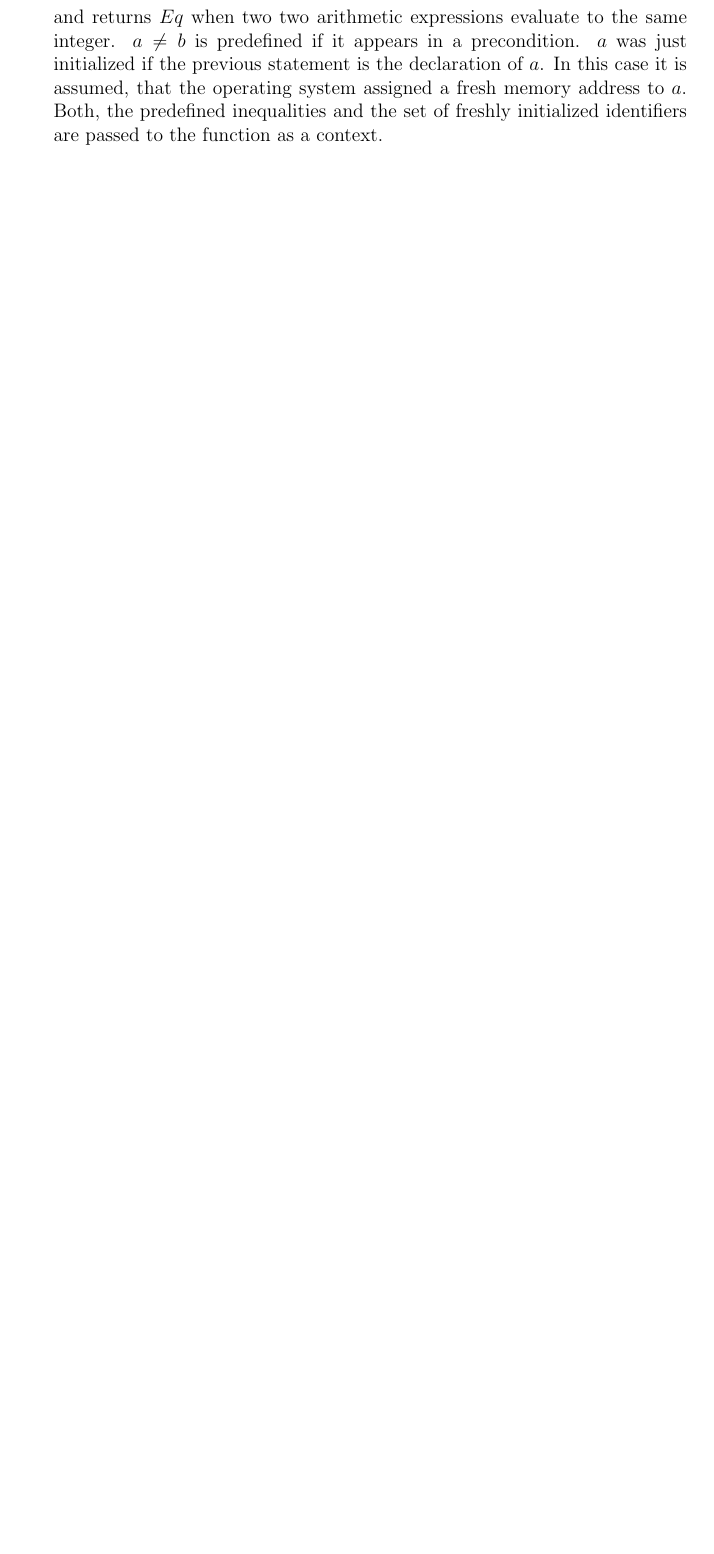
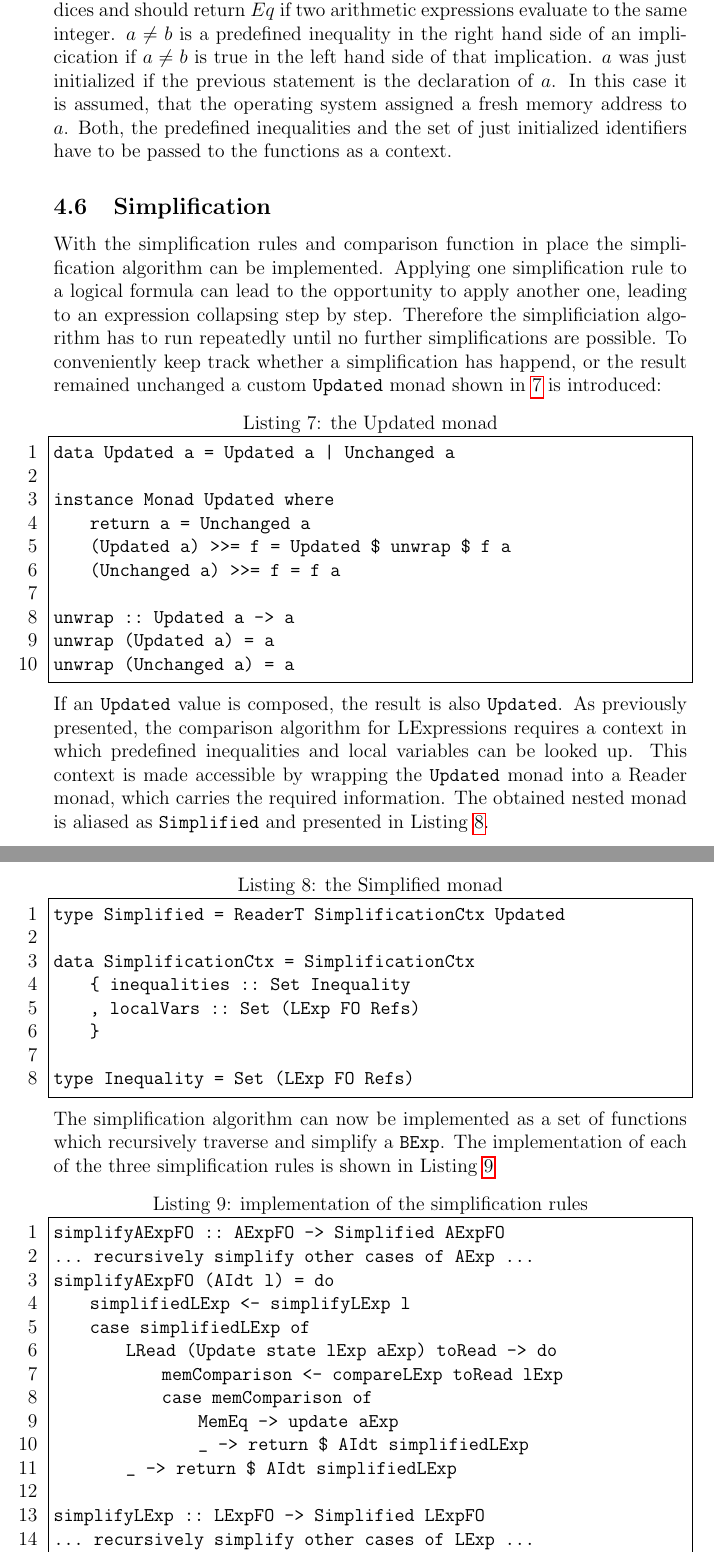
Before and after one commit to nmaehlmann/verify-c, a LaTeX document (doc/doc.tex): part of page 9 of 9 before the commit and two parts of pages 9 and 10 of 11 after it, the two joined at a grey line, cut so that both start at the same text, the shorter picture padded with empty space. Compiled offline with pdfLaTeX.

Commit message:
simplified

```diff
--- a/doc/doc.tex
+++ b/doc/doc.tex
@@ -302,9 +303,64 @@ The following heurisitc comparison algorithm was implemented in the module \text
     cmpA(a,b)= & Undecidable &  & \text{otherwise}
 \end{align*}
 
-$cmp$ compares two LExpressions and returns $Eq$ when two $LExpression$ evaluate to the same memory address.
-$cmpA$ is used to compare array indices and returns $Eq$ when two two arithmetic expressions evaluate to the same integer.
-$a \neq b$ is predefined if it appears in a precondition.
+$cmp$ compares two LExpressions and should return $Eq$ if two $LExpression$ evaluate to the same memory address.
+$cmpA$ is used to compare array indices and should return $Eq$ if two arithmetic expressions evaluate to the same integer.
+$a \neq b$ is a predefined inequality in the right hand side of an implicication if $a \neq b$ is true in the left hand side of that implication.
 $a$ was just initialized if the previous statement is the declaration of $a$.
 In this case it is assumed, that the operating system assigned a fresh memory address to $a$.
-Both, the predefined inequalities and the set of freshly initialized identifiers are passed to the function as a context.
+Both, the predefined inequalities and the set of just initialized identifiers have to be passed to the functions as a context.
+
+\subsection{Simplification}
+With the simplification rules and comparison function in place the simplification algorithm can be implemented.
+Applying one simplification rule to a logical formula can lead to the opportunity to apply another one, leading to an expression collapsing step by step.
+Therefore the simplificiation algorithm has to run repeatedly until no further simplifications are possible.
+To conveniently keep track whether a simplification has happend, or the result remained unchanged a custom \texttt{Updated} monad shown in \ref{lst:updated} is introduced:
+
+\begin{lstlisting}[style=c0, caption=the Updated monad, label=lst:updated]
+data Updated a = Updated a | Unchanged a
+
+instance Monad Updated where
+    return a = Unchanged a
+    (Updated a) >>= f = Updated $ unwrap $ f a
+    (Unchanged a) >>= f = f a
+
+unwrap :: Updated a -> a
+unwrap (Updated a) = a
+unwrap (Unchanged a) = a
+\end{lstlisting}
+
+If an \texttt{Updated} value is composed, the result is also \texttt{Updated}.
+As previously presented, the comparison algorithm for LExpressions requires a context in which predefined inequalities and local variables can be looked up.
+This context is made accessible by wrapping the \texttt{Updated} monad into a Reader monad, which carries the required information.
+The obtained nested monad is aliased as \texttt{Simplified} and presented in Listing \ref{lst:simplified}.
+
+\begin{lstlisting}[style=c0, caption=the Simplified monad, label=lst:simplified]
+type Simplified = ReaderT SimplificationCtx Updated
+
+data SimplificationCtx = SimplificationCtx
+    { inequalities :: Set Inequality
+    , localVars :: Set (LExp FO Refs)
+    }
+
+type Inequality = Set (LExp FO Refs)
+\end{lstlisting}
+
+The simplification algorithm can now be implemented as a set of functions which recursively traverse and simplify a \texttt{BExp}.
+The implementation of each of the three simplification rules is shown in Listing \ref{lst:simplification}
+
+\begin{lstlisting}[style=c0, caption=implementation of the simplification rules, label=lst:simplification]
+simplifyAExpFO :: AExpFO -> Simplified AExpFO
+... recursively simplify other cases of AExp ...
+simplifyAExpFO (AIdt l) = do
+    simplifiedLExp <- simplifyLExp l
+    case simplifiedLExp of
+        LRead (Update state lExp aExp) toRead -> do
+            memComparison <- compareLExp toRead lExp
+            case memComparison of
+                MemEq -> update aExp
+                _ -> return $ AIdt simplifiedLExp
+        _ -> return $ AIdt simplifiedLExp
+
+simplifyLExp :: LExpFO -> Simplified LExpFO
+... recursively simplify other cases of LExp ...
+simplifyLExp (LRead state' toRead') = do
```
Also changed, not shown: doc/doc.pdf, doc/doc.tex (36 more changed lines), 3 other files.
